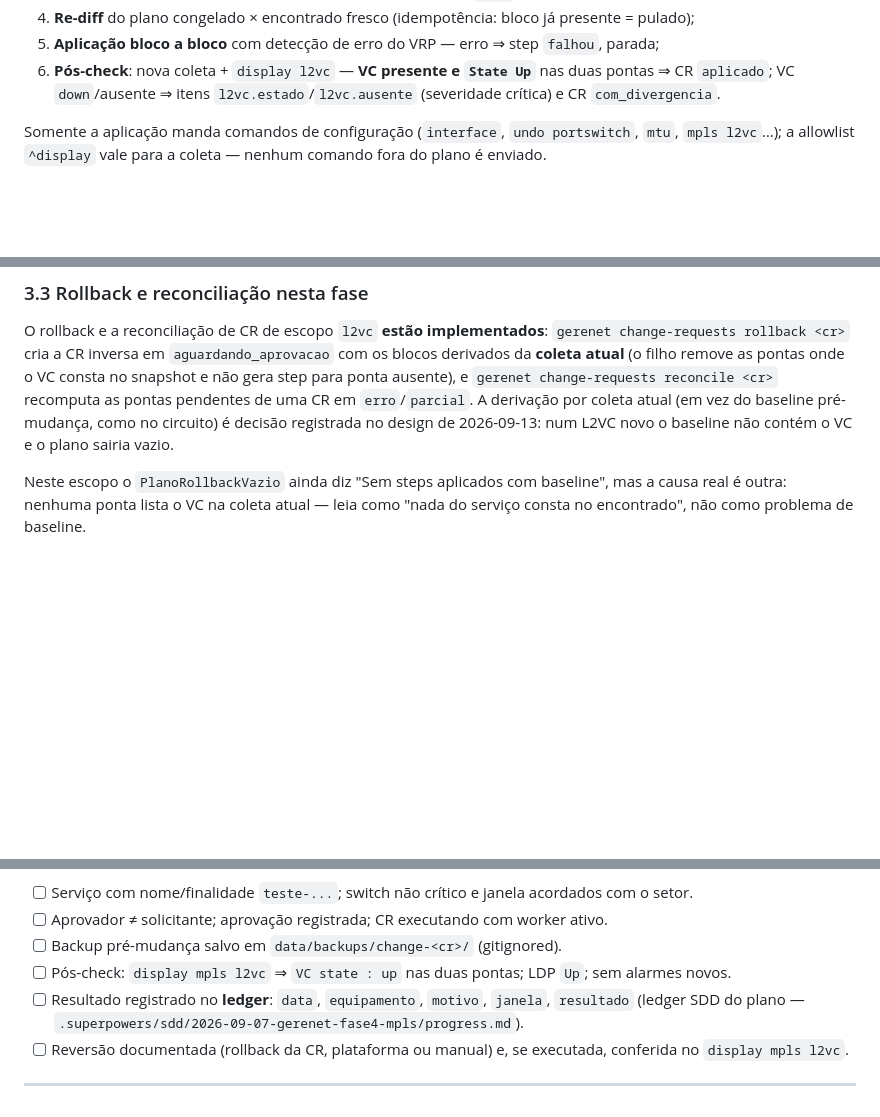
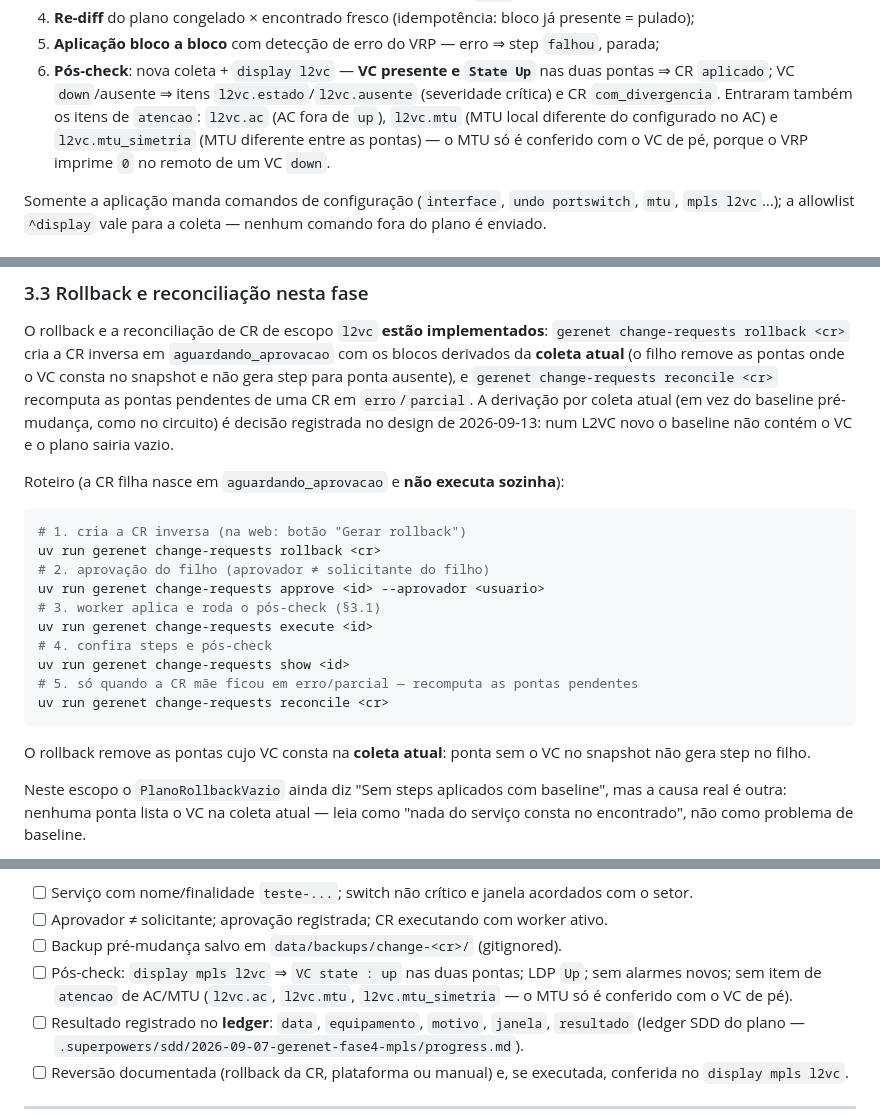
Before and after one commit to diorgesl/gerenet, a Markdown page: docs/runbook-validacao-switch-mpls.md, 3 parts joined by grey strips. Rendered like a GitHub page; blank space fills up the shorter version.

Commit message:
docs(fase4): roteiro de rollback/reconciliação e itens de pós-check no runbook
Co-Authored-By: Claude Code <noreply@anthropic.com>

````diff
--- a/docs/runbook-validacao-switch-mpls.md
+++ b/docs/runbook-validacao-switch-mpls.md
@@ -200,7 +200,10 @@ Na execução o worker, por step (ponta) e automaticamente:
 5. **Aplicação bloco a bloco** com detecção de erro do VRP — erro ⇒ step `falhou`, parada;
 6. **Pós-check**: nova coleta + `display l2vc` — **VC presente e `State Up`** nas duas pontas
    ⇒ CR `aplicado`; VC `down`/ausente ⇒ itens `l2vc.estado`/`l2vc.ausente` (severidade
-   crítica) e CR `com_divergencia`.
+   crítica) e CR `com_divergencia`. Entraram também os itens de `atencao`: `l2vc.ac` (AC fora
+   de `up`), `l2vc.mtu` (MTU local diferente do configurado no AC) e `l2vc.mtu_simetria`
+   (MTU diferente entre as pontas) — o MTU só é conferido com o VC de pé, porque o VRP
+   imprime `0` no remoto de um VC `down`.
 
 Somente a aplicação manda comandos de configuração (`interface`, `undo portswitch`, `mtu`,
 `mpls l2vc`…); a allowlist `^display` vale para a coleta — nenhum comando fora do plano é
@@ -228,6 +231,24 @@ consta no snapshot e não gera step para ponta ausente), e
 em `erro`/`parcial`. A derivação por coleta atual (em vez do baseline pré-mudança,
 como no circuito) é decisão registrada no design de 2026-09-13: num L2VC novo o
 baseline não contém o VC e o plano sairia vazio.
+
+Roteiro (a CR filha nasce em `aguardando_aprovacao` e **não executa sozinha**):
+
+```bash
+# 1. cria a CR inversa (na web: botão "Gerar rollback")
+uv run gerenet change-requests rollback <cr>
+# 2. aprovação do filho (aprovador ≠ solicitante do filho)
+uv run gerenet change-requests approve <id> --aprovador <usuario>
+# 3. worker aplica e roda o pós-check (§3.1)
+uv run gerenet change-requests execute <id>
+# 4. confira steps e pós-check
+uv run gerenet change-requests show <id>
+# 5. só quando a CR mãe ficou em erro/parcial — recomputa as pontas pendentes
+uv run gerenet change-requests reconcile <cr>
+```
+
+O rollback remove as pontas cujo VC consta na **coleta atual**: ponta sem o VC no snapshot não
+gera step no filho.
 
 Neste escopo o `PlanoRollbackVazio` ainda diz "Sem steps aplicados com baseline", mas a causa
 real é outra: nenhuma ponta lista o VC na coleta atual — leia como "nada do serviço consta no
@@ -267,7 +288,7 @@ Depois da reversão, desative o serviço de teste na SoT (`uv run gerenet mpls l
 - [ ] Serviço com nome/finalidade `teste-...`; switch não crítico e janela acordados com o setor.
 - [ ] Aprovador ≠ solicitante; aprovação registrada; CR executando com worker ativo.
 - [ ] Backup pré-mudança salvo em `data/backups/change-<cr>/` (gitignored).
-- [ ] Pós-check: `display mpls l2vc` ⇒ `VC state : up` nas duas pontas; LDP `Up`; sem alarmes novos.
+- [ ] Pós-check: `display mpls l2vc` ⇒ `VC state : up` nas duas pontas; LDP `Up`; sem alarmes novos; sem item de `atencao` de AC/MTU (`l2vc.ac`, `l2vc.mtu`, `l2vc.mtu_simetria` — o MTU só é conferido com o VC de pé).
 - [ ] Resultado registrado no **ledger**: `data`, `equipamento`, `motivo`, `janela`, `resultado`
       (ledger SDD do plano — `.superpowers/sdd/2026-09-07-gerenet-fase4-mpls/progress.md`).
 - [ ] Reversão documentada (rollback da CR, plataforma ou manual) e, se executada, conferida no `display mpls l2vc`.
````
